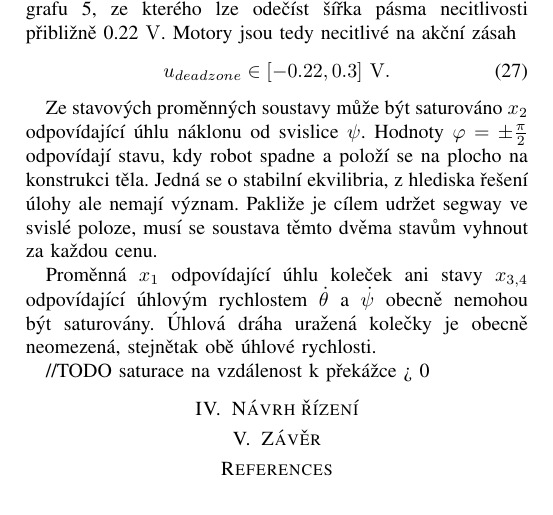
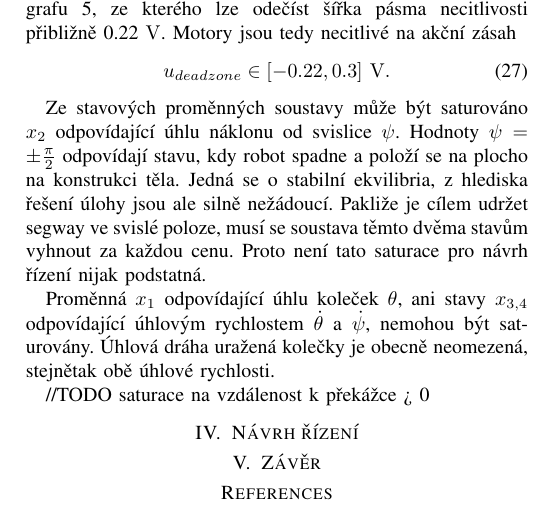
Before and after one commit to vmichal/ARI, a LaTeX problem sheet (semestral_assignment/zprava.tex): part of page 4 of 4, cut so that both start at the same text. Compiled offline with pdfLaTeX.

Commit message:
Fix some incorrect wording

```diff
--- a/semestral_assignment/zprava.tex
+++ b/semestral_assignment/zprava.tex
@@ -392,12 +392,12 @@ na akční zásah
 \end{equation}
 
 Ze stavových proměnných soustavy může být saturováno $x_2$ odpovídající úhlu náklonu od svislice $\psi$.
-Hodnoty $\varphi = \pm \frac{\pi}{2}$ odpovídají stavu, kdy robot spadne a položí se na plocho na konstrukci těla.
-Jedná se o stabilní ekvilibria, z hlediska řešení úlohy ale nemají význam. Pakliže je cílem udržet segway ve svislé poloze,
-musí se soustava těmto dvěma stavům vyhnout za každou cenu.
+Hodnoty $\psi = \pm \frac{\pi}{2}$ odpovídají stavu, kdy robot spadne a položí se na plocho na konstrukci těla.
+Jedná se o stabilní ekvilibria, z hlediska řešení úlohy jsou ale silně nežádoucí. Pakliže je cílem udržet segway ve svislé poloze,
+musí se soustava těmto dvěma stavům vyhnout za každou cenu. Proto není tato saturace pro návrh řízení nijak podstatná.
 
-Proměnná $x_1$ odpovídající úhlu koleček ani stavy $x_{3,4}$ odpovídající úhlovým rychlostem $\dot{\theta}$ a $\dot{\psi}$
-obecně nemohou být saturovány. Úhlová dráha uražená kolečky je obecně neomezená, stejnětak obě úhlové rychlosti.
+Proměnná $x_1$ odpovídající úhlu koleček $\theta$, ani stavy $x_{3,4}$ odpovídající úhlovým rychlostem $\dot{\theta}$ a $\dot{\psi}$,
+nemohou být saturovány. Úhlová dráha uražená kolečky je obecně neomezená, stejnětak obě úhlové rychlosti.
 
 //TODO saturace na vzdálenost k překážce > 0
 
```
Also changed, not shown: 1 other file.
